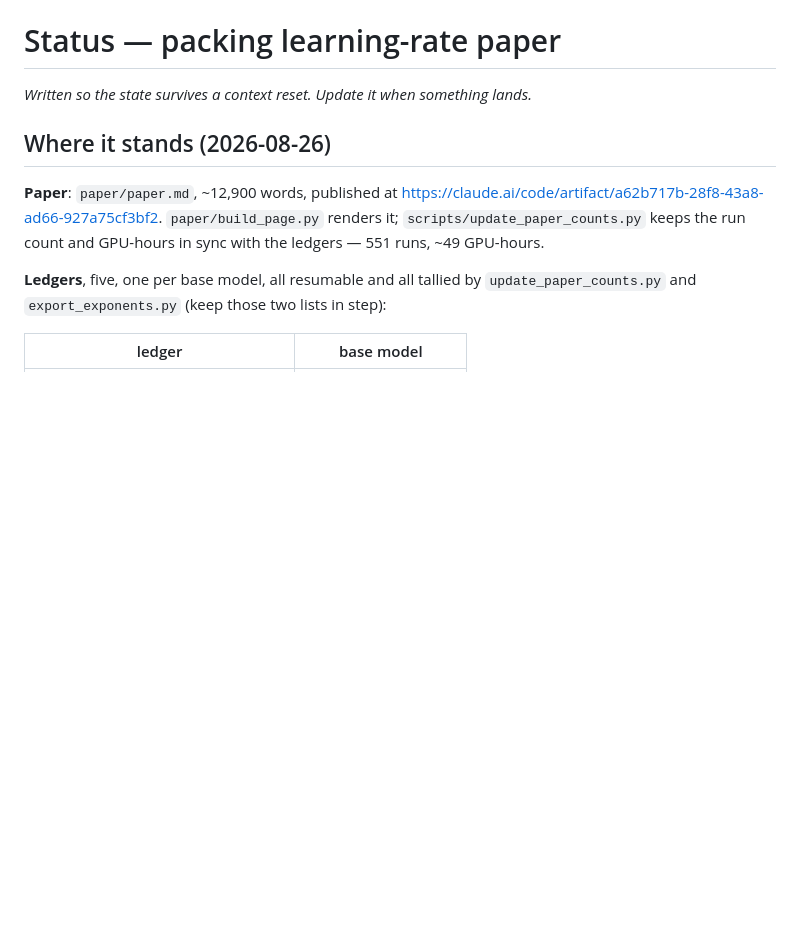
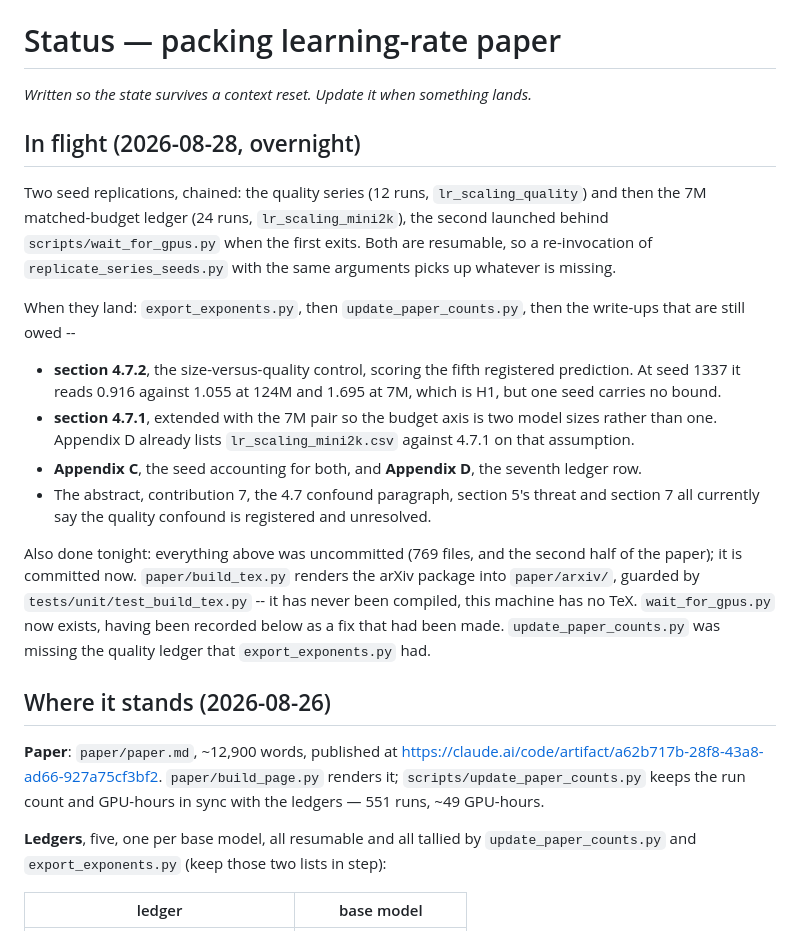
Before and after one commit to AuthRan/AuthLLM, a Markdown page: paper/NIGHT-PLAN.md, the part around the change. Drawn GitHub-style; blank space fills up the shorter version.

Commit message:
Record what is in flight, so the night survives a context reset

```diff
--- a/paper/NIGHT-PLAN.md
+++ b/paper/NIGHT-PLAN.md
@@ -1,6 +1,36 @@
 # Status — packing learning-rate paper
 
 *Written so the state survives a context reset. Update it when something lands.*
+
+## In flight (2026-08-28, overnight)
+
+Two seed replications, chained: the quality series (12 runs, `lr_scaling_quality`)
+and then the 7M matched-budget ledger (24 runs, `lr_scaling_mini2k`), the second
+launched behind `scripts/wait_for_gpus.py` when the first exits. Both are
+resumable, so a re-invocation of `replicate_series_seeds.py` with the same
+arguments picks up whatever is missing.
+
+When they land: `export_exponents.py`, then `update_paper_counts.py`, then the
+write-ups that are still owed --
+
+- **section 4.7.2**, the size-versus-quality control, scoring the fifth
+  registered prediction. At seed 1337 it reads 0.916 against 1.055 at 124M and
+  1.695 at 7M, which is H1, but one seed carries no bound.
+- **section 4.7.1**, extended with the 7M pair so the budget axis is two model
+  sizes rather than one. Appendix D already lists `lr_scaling_mini2k.csv`
+  against 4.7.1 on that assumption.
+- **Appendix C**, the seed accounting for both, and **Appendix D**, the seventh
+  ledger row.
+- The abstract, contribution 7, the 4.7 confound paragraph, section 5's threat
+  and section 7 all currently say the quality confound is registered and
+  unresolved.
+
+Also done tonight: everything above was uncommitted (769 files, and the second
+half of the paper); it is committed now. `paper/build_tex.py` renders the arXiv
+package into `paper/arxiv/`, guarded by `tests/unit/test_build_tex.py` -- it has
+never been compiled, this machine has no TeX. `wait_for_gpus.py` now exists,
+having been recorded below as a fix that had been made. `update_paper_counts.py`
+was missing the quality ledger that `export_exponents.py` had.
 
 ## Where it stands (2026-08-26)
 
```
